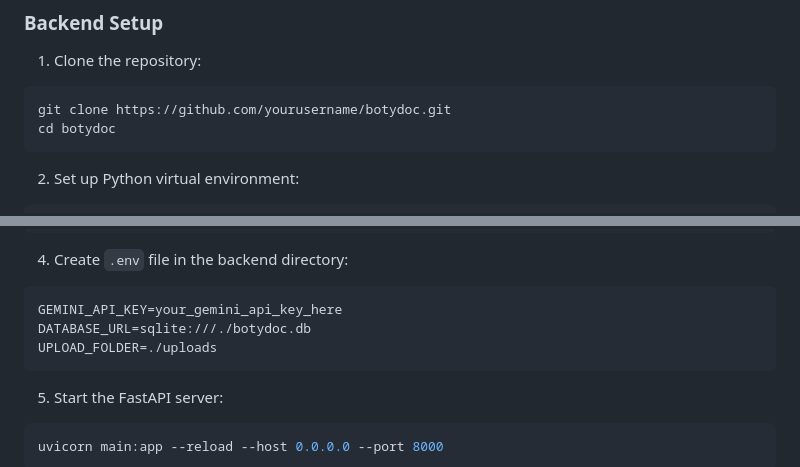
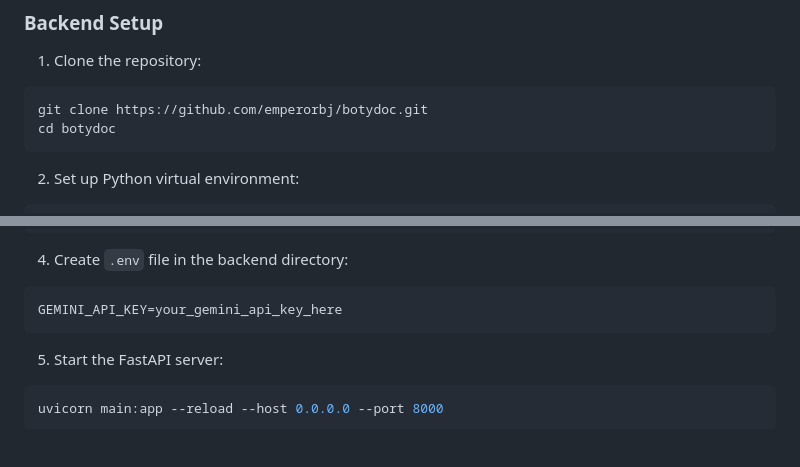
Before and after one commit to emperorbj/botydoc, a Markdown page: README.md, 2 parts joined by grey strips. Drawn GitHub-style; blank space fills up the shorter version.

````diff
--- a/README.md
+++ b/README.md
@@ -39,7 +39,7 @@ An intelligent RAG (Retrieval-Augmented Generation) chatbot that enables users t
 
 1. Clone the repository:
 ```bash
-git clone https://github.com/yourusername/botydoc.git
+git clone https://github.com/emperorbj/botydoc.git
 cd botydoc
 ```
 
@@ -58,8 +58,6 @@ pip install -r requirements.txt
 4. Create `.env` file in the backend directory:
 ```env
 GEMINI_API_KEY=your_gemini_api_key_here
-DATABASE_URL=sqlite:///./botydoc.db
-UPLOAD_FOLDER=./uploads
 ```
 
 5. Start the FastAPI server:
````
